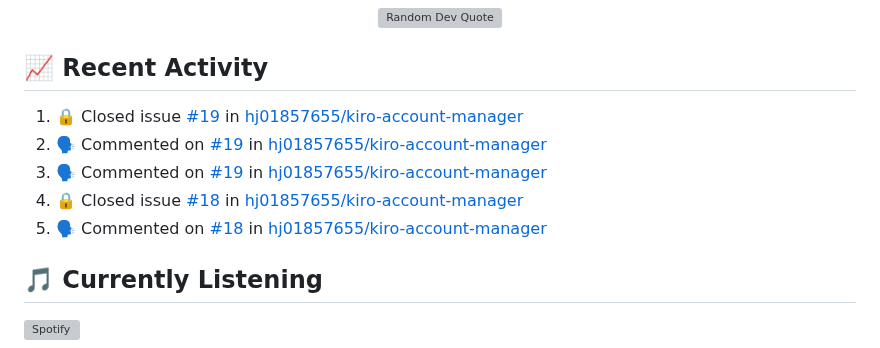
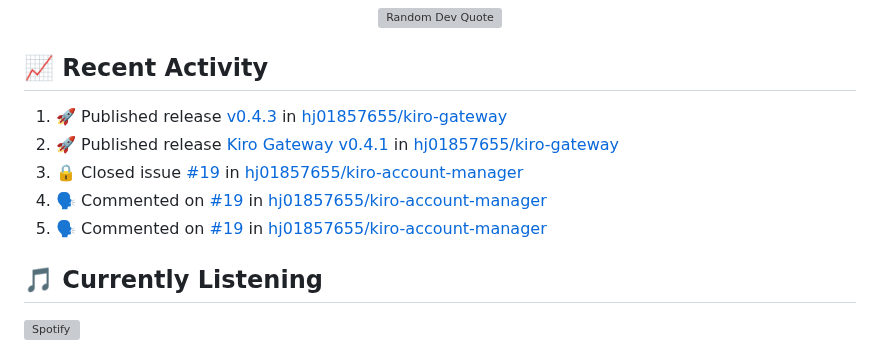
Before and after one commit to hj01857655/hj01857655, a Markdown page: README.md, the part around the change. Rendered like a GitHub page; grey boxes are pictures that could not be loaded.

Commit message:
⚡ Update README with recent activity

```diff
--- a/README.md
+++ b/README.md
@@ -250,11 +250,11 @@ graph LR
 ## 📈 Recent Activity
 
 <!--START_SECTION:activity-->
-1. 🔒 Closed issue [#19](https://github.com/hj01857655/kiro-account-manager/issues/19) in [hj01857655/kiro-account-manager](https://github.com/hj01857655/kiro-account-manager)
-2. 🗣 Commented on [#19](https://github.com/hj01857655/kiro-account-manager/issues/19#issuecomment-3796571852) in [hj01857655/kiro-account-manager](https://github.com/hj01857655/kiro-account-manager)
-3. 🗣 Commented on [#19](https://github.com/hj01857655/kiro-account-manager/issues/19#issuecomment-3796570961) in [hj01857655/kiro-account-manager](https://github.com/hj01857655/kiro-account-manager)
-4. 🔒 Closed issue [#18](https://github.com/hj01857655/kiro-account-manager/issues/18) in [hj01857655/kiro-account-manager](https://github.com/hj01857655/kiro-account-manager)
-5. 🗣 Commented on [#18](https://github.com/hj01857655/kiro-account-manager/issues/18#issuecomment-3796568959) in [hj01857655/kiro-account-manager](https://github.com/hj01857655/kiro-account-manager)
+1. 🚀 Published release [v0.4.3](https://github.com/hj01857655/kiro-gateway/releases/tag/v0.4.3) in [hj01857655/kiro-gateway](https://github.com/hj01857655/kiro-gateway)
+2. 🚀 Published release [Kiro Gateway v0.4.1](https://github.com/hj01857655/kiro-gateway/releases/tag/v0.4.1) in [hj01857655/kiro-gateway](https://github.com/hj01857655/kiro-gateway)
+3. 🔒 Closed issue [#19](https://github.com/hj01857655/kiro-account-manager/issues/19) in [hj01857655/kiro-account-manager](https://github.com/hj01857655/kiro-account-manager)
+4. 🗣 Commented on [#19](https://github.com/hj01857655/kiro-account-manager/issues/19#issuecomment-3796571852) in [hj01857655/kiro-account-manager](https://github.com/hj01857655/kiro-account-manager)
+5. 🗣 Commented on [#19](https://github.com/hj01857655/kiro-account-manager/issues/19#issuecomment-3796570961) in [hj01857655/kiro-account-manager](https://github.com/hj01857655/kiro-account-manager)
 <!--END_SECTION:activity-->
 
 ## 🎵 Currently Listening
```
